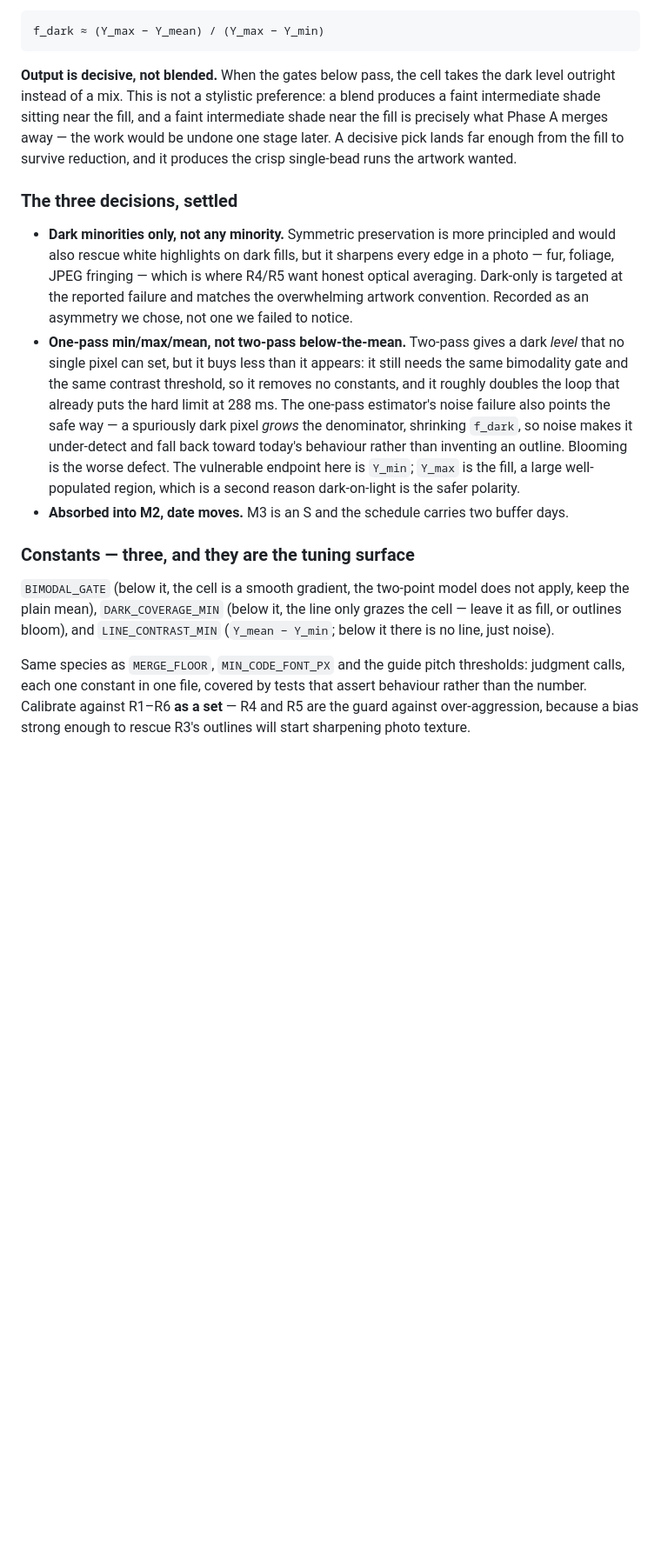
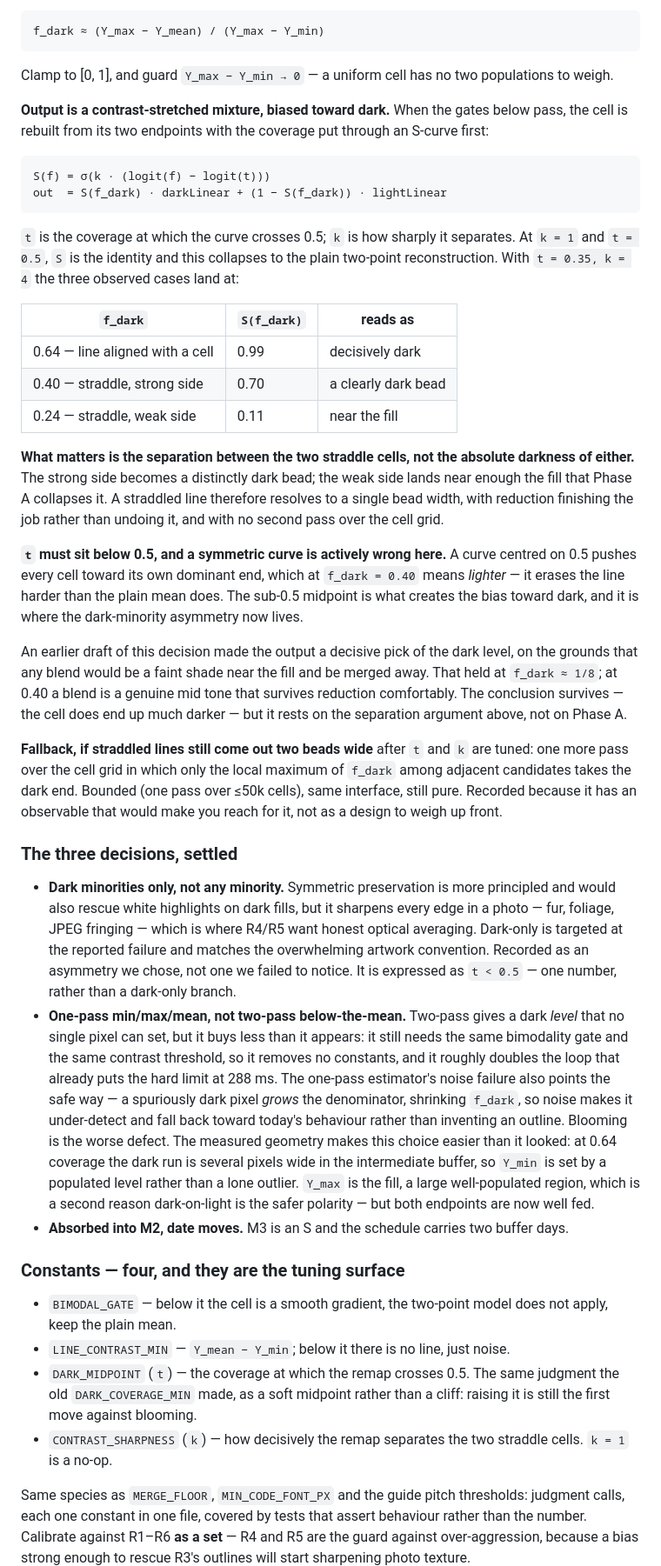
Before and after one commit to A3NC/perler-pattern-maker, a Markdown page: plans/m2-quality-core.md, the part around one of its changes. Shown at 87% size. Rendered like a GitHub page; blank space fills up the shorter version.

Commit message:
lineart plan

````diff
--- a/plans/m2-quality-core.md
+++ b/plans/m2-quality-core.md
@@ -101,11 +116,45 @@ follows from a two-point model:
 f_dark ≈ (Y_max − Y_mean) / (Y_max − Y_min)
 ```
 
-**Output is decisive, not blended.** When the gates below pass, the cell takes the dark level
-outright instead of a mix. This is not a stylistic preference: a blend produces a faint intermediate
-shade sitting near the fill, and a faint intermediate shade near the fill is precisely what Phase A
-merges away — the work would be undone one stage later. A decisive pick lands far enough from the
-fill to survive reduction, and it produces the crisp single-bead runs the artwork wanted.
+Clamp to [0, 1], and guard `Y_max − Y_min → 0` — a uniform cell has no two populations to weigh.
+
+**Output is a contrast-stretched mixture, biased toward dark.** When the gates below pass, the cell
+is rebuilt from its two endpoints with the coverage put through an S-curve first:
+
+```
+S(f) = σ(k · (logit(f) − logit(t)))
+out  = S(f_dark) · darkLinear + (1 − S(f_dark)) · lightLinear
+```
+
+`t` is the coverage at which the curve crosses 0.5; `k` is how sharply it separates. At `k = 1` and
+`t = 0.5`, `S` is the identity and this collapses to the plain two-point reconstruction. With
+`t = 0.35, k = 4` the three observed cases land at:
+
+| `f_dark` | `S(f_dark)` | reads as |
+|---|---|---|
+| 0.64 — line aligned with a cell | 0.99 | decisively dark |
+| 0.40 — straddle, strong side | 0.70 | a clearly dark bead |
+| 0.24 — straddle, weak side | 0.11 | near the fill |
+
+**What matters is the separation between the two straddle cells, not the absolute darkness of
+either.** The strong side becomes a distinctly dark bead; the weak side lands near enough the fill
+that Phase A collapses it. A straddled line therefore resolves to a single bead width, with
+reduction finishing the job rather than undoing it, and with no second pass over the cell grid.
+
+**`t` must sit below 0.5, and a symmetric curve is actively wrong here.** A curve centred on 0.5
+pushes every cell toward its own dominant end, which at `f_dark = 0.40` means *lighter* — it erases
+the line harder than the plain mean does. The sub-0.5 midpoint is what creates the bias toward dark,
+and it is where the dark-minority asymmetry now lives.
+
+An earlier draft of this decision made the output a decisive pick of the dark level, on the grounds
+that any blend would be a faint shade near the fill and be merged away. That held at `f_dark ≈ 1/8`;
+at 0.40 a blend is a genuine mid tone that survives reduction comfortably. The conclusion survives —
+the cell does end up much darker — but it rests on the separation argument above, not on Phase A.
+
+**Fallback, if straddled lines still come out two beads wide** after `t` and `k` are tuned: one more
+pass over the cell grid in which only the local maximum of `f_dark` among adjacent candidates takes
+the dark end. Bounded (one pass over ≤50k cells), same interface, still pure. Recorded because it
+has an observable that would make you reach for it, not as a design to weigh up front.
 
 ### The three decisions, settled
 
@@ -113,22 +162,30 @@ fill to survive reduction, and it produces the crisp single-bead runs the artwor
   also rescue white highlights on dark fills, but it sharpens every edge in a photo — fur, foliage,
   JPEG fringing — which is where R4/R5 want honest optical averaging. Dark-only is targeted at the
   reported failure and matches the overwhelming artwork convention. Recorded as an asymmetry we
-  chose, not one we failed to notice.
+  chose, not one we failed to notice. It is expressed as `t < 0.5` — one number, rather than a
+  dark-only branch.
 - **One-pass min/max/mean, not two-pass below-the-mean.** Two-pass gives a dark *level* that no
   single pixel can set, but it buys less than it appears: it still needs the same bimodality gate
   and the same contrast threshold, so it removes no constants, and it roughly doubles the loop that
   already puts the hard limit at 288 ms. The one-pass estimator's noise failure also points the
   safe way — a spuriously dark pixel *grows* the denominator, shrinking `f_dark`, so noise makes it
   under-detect and fall back toward today's behaviour rather than inventing an outline. Blooming is
-  the worse defect. The vulnerable endpoint here is `Y_min`; `Y_max` is the fill, a large
-  well-populated region, which is a second reason dark-on-light is the safer polarity.
+  the worse defect. The measured geometry makes this choice easier than it looked: at 0.64 coverage
+  the dark run is several pixels wide in the intermediate buffer, so `Y_min` is set by a populated
+  level rather than a lone outlier. `Y_max` is the fill, a large well-populated region, which is a
+  second reason dark-on-light is the safer polarity — but both endpoints are now well fed.
 - **Absorbed into M2, date moves.** M3 is an S and the schedule carries two buffer days.
 
-### Constants — three, and they are the tuning surface
+### Constants — four, and they are the tuning surface
 
-`BIMODAL_GATE` (below it, the cell is a smooth gradient, the two-point model does not apply, keep
-the plain mean), `DARK_COVERAGE_MIN` (below it, the line only grazes the cell — leave it as fill, or
-outlines bloom), and `LINE_CONTRAST_MIN` (`Y_mean − Y_min`; below it there is no line, just noise).
+- `BIMODAL_GATE` — below it the cell is a smooth gradient, the two-point model does not apply, keep
+  the plain mean.
+- `LINE_CONTRAST_MIN` — `Y_mean − Y_min`; below it there is no line, just noise.
+- `DARK_MIDPOINT` (`t`) — the coverage at which the remap crosses 0.5. The same judgment the old
+  `DARK_COVERAGE_MIN` made, as a soft midpoint rather than a cliff: raising it is still the first
+  move against blooming.
+- `CONTRAST_SHARPNESS` (`k`) — how decisively the remap separates the two straddle cells. `k = 1` is
+  a no-op.
 
 Same species as `MERGE_FLOOR`, `MIN_CODE_FONT_PX` and the guide pitch thresholds: judgment calls,
 each one constant in one file, covered by tests that assert behaviour rather than the number.
````
Also changed, not shown: other parts of plans/m2-quality-core.md (+57 -31 lines).
